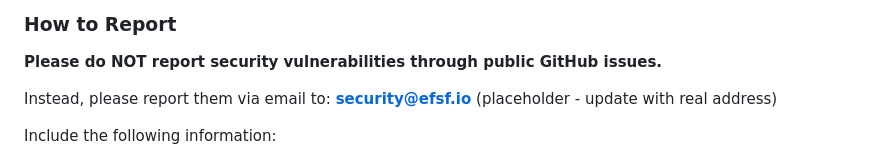
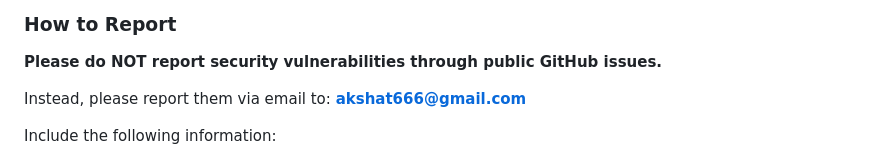
Before and after one commit to akshat666/ephemeral-first-security-framework, a Markdown page: SECURITY.md, the part around the change. Drawn GitHub-style.

```diff
--- a/SECURITY.md
+++ b/SECURITY.md
@@ -14,7 +14,7 @@ The EFSF team takes security vulnerabilities seriously. We appreciate your effor
 
 **Please do NOT report security vulnerabilities through public GitHub issues.**
 
-Instead, please report them via email to: **security@efsf.io** (placeholder - update with real address)
+Instead, please report them via email to: **akshat666@gmail.com**
 
 Include the following information:
 
```
Also changed, not shown: README.md (+5 -5 lines), sdk/java/README.md (+9 -9 lines).
